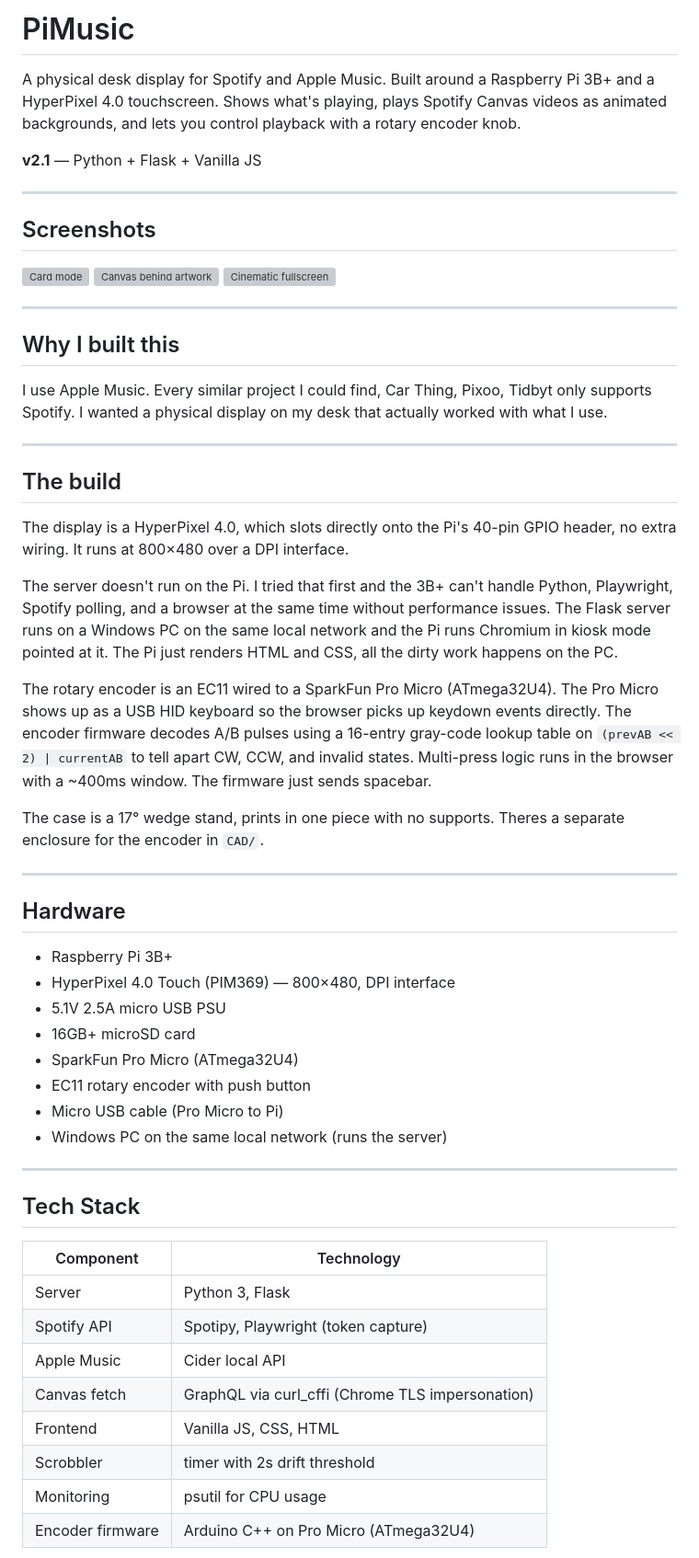
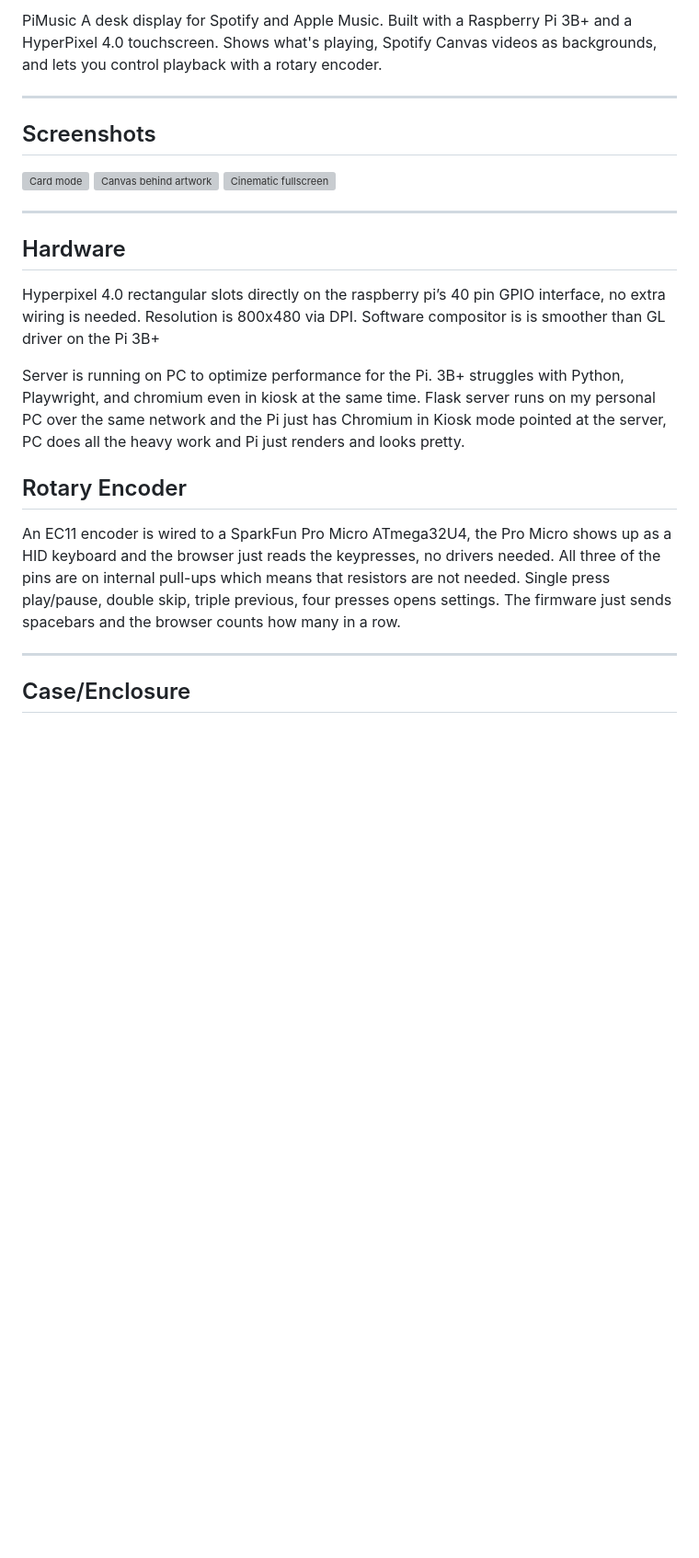
Before and after one commit to Studented0/PiMusic, a Markdown page: README.md, the part around one of its changes. Shown at 92% size. GitHub-like rendering; blank space fills up the shorter version; grey boxes are pictures that could not be loaded.

Commit message:
Revise README for clarity and detail
Updated README to streamline project description, hardware details, and installation instructions. Added sections for rotary encoder and software functionalities.

```diff
--- a/README.md
+++ b/README.md
@@ -1,60 +1,26 @@
-# PiMusic
-
-A physical desk display for Spotify and Apple Music. Built around a Raspberry Pi 3B+ and a HyperPixel 4.0 touchscreen. Shows what's playing, plays Spotify Canvas videos as animated backgrounds, and lets you control playback with a rotary encoder knob.
-
-**v2.1** — Python + Flask + Vanilla JS
+PiMusic
+A desk display for Spotify and Apple Music. Built with a Raspberry Pi 3B+ and a HyperPixel 4.0 touchscreen. Shows what's playing, Spotify Canvas videos as backgrounds, and lets you control playback with a rotary encoder.
 
 ---
 
+
 ## Screenshots
+
 
 <img width="946" height="965" alt="Card mode" src="https://github.com/user-attachments/assets/76271508-90b1-4d4c-8391-4987c300cea9" />
 <img width="939" height="974" alt="Canvas behind artwork" src="https://github.com/user-attachments/assets/e98f7299-f699-494a-8890-7e4b21579528" />
 <img width="1005" height="927" alt="Cinematic fullscreen" src="https://github.com/user-attachments/assets/d6a9b810-50e6-4a7c-a87e-24a7d04cb654" />
 
----
-
-## Why I built this
-
-I use Apple Music. Every similar project I could find, Car Thing, Pixoo, Tidbyt only supports Spotify. I wanted a physical display on my desk that actually worked with what I use.
 
 ---
+## Hardware
 
-## The build
+Hyperpixel 4.0 rectangular slots directly on the raspberry pi’s 40 pin GPIO interface, no extra wiring is needed. Resolution is 800x480 via DPI. Software compositor is is smoother than GL driver on the Pi 3B+
 
-The display is a HyperPixel 4.0, which slots directly onto the Pi's 40-pin GPIO header, no extra wiring. It runs at 800×480 over a DPI interface.
-
-The server doesn't run on the Pi. I tried that first and the 3B+ can't handle Python, Playwright, Spotify polling, and a browser at the same time without performance issues. The Flask server runs on a Windows PC on the same local network and the Pi runs Chromium in kiosk mode pointed at it. The Pi just renders HTML and CSS, all the dirty work happens on the PC.
-
-The rotary encoder is an EC11 wired to a SparkFun Pro Micro (ATmega32U4). The Pro Micro shows up as a USB HID keyboard so the browser picks up keydown events directly. The encoder firmware decodes A/B pulses using a 16-entry gray-code lookup table on `(prevAB << 2) | currentAB` to tell apart CW, CCW, and invalid states. Multi-press logic runs in the browser with a ~400ms window. The firmware just sends spacebar.
-
-The case is a 17° wedge stand, prints in one piece with no supports. Theres a separate enclosure for the encoder in `CAD/`.
+Server is running on PC to optimize performance for the Pi. 3B+ struggles with Python, Playwright, and chromium even in kiosk at the same time. Flask server runs on my personal PC over the same network and the Pi just has Chromium in Kiosk mode pointed at the server, PC does all the heavy work and Pi just renders and looks pretty.
+## Rotary Encoder
+An EC11 encoder is wired to a SparkFun Pro Micro ATmega32U4, the Pro Micro shows up as a HID keyboard and the browser just reads the keypresses, no drivers needed. All three of the pins are on internal pull-ups which means that resistors are not needed. Single press play/pause, double skip, triple previous, four presses opens settings. The firmware just sends spacebars and the browser counts how many in a row.
 
 ---
+## Case/Enclosure
 
-## Hardware
-
-- Raspberry Pi 3B+
-- HyperPixel 4.0 Touch (PIM369) — 800×480, DPI interface
-- 5.1V 2.5A micro USB PSU
-- 16GB+ microSD card
-- SparkFun Pro Micro (ATmega32U4)
-- EC11 rotary encoder with push button
-- Micro USB cable (Pro Micro to Pi)
-- Windows PC on the same local network (runs the server)
-
----
-
-## Tech Stack
-
-| Component | Technology |
-|-----------|------------|
-| Server | Python 3, Flask |
-| Spotify API | Spotipy, Playwright (token capture) |
-| Apple Music | Cider local API |
-| Canvas fetch | GraphQL via curl_cffi (Chrome TLS impersonation) |
-| Frontend | Vanilla JS, CSS, HTML |
-| Scrobbler | timer with 2s drift threshold |
-| Monitoring | psutil for CPU usage |
-| Encoder firmware | Arduino C++ on Pro Micro (ATmega32U4) |
-
```
Also changed, not shown: other parts of README.md (+7 -86 lines).
